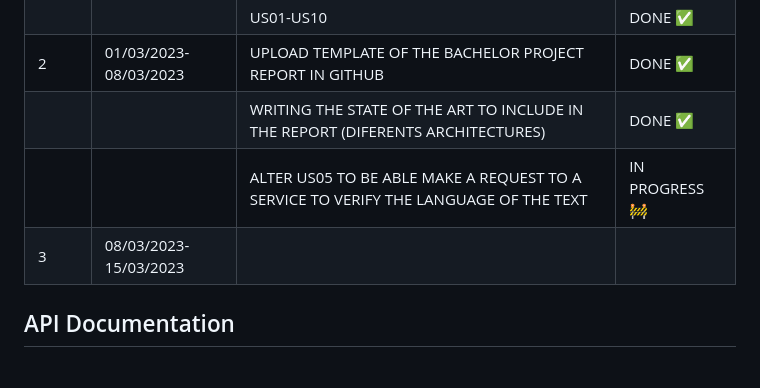
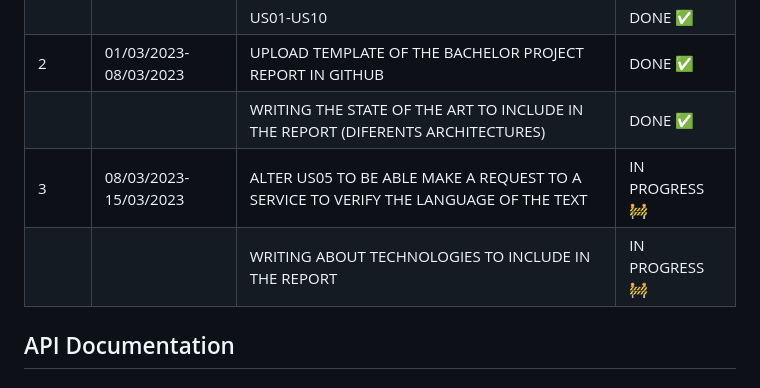
Before and after one commit to TiagoNora/ballerina-project, a Markdown page: README.md, the part around the change. Drawn GitHub-style.

```diff
--- a/README.md
+++ b/README.md
@@ -74,8 +74,8 @@ You should change the spaces that contains the keyword **secret** with your cred
 |   |                       | US01-US10             |  DONE :white_check_mark:    |
 | 2 | 01/03/2023-08/03/2023 | UPLOAD TEMPLATE OF THE BACHELOR PROJECT REPORT IN GITHUB|  DONE :white_check_mark:  |
 |   |                       | WRITING THE STATE OF THE ART TO INCLUDE IN THE REPORT (DIFERENTS ARCHITECTURES)| DONE :white_check_mark:   |
-|   |                       | ALTER US05 TO BE ABLE MAKE A REQUEST TO A SERVICE TO VERIFY THE LANGUAGE OF THE TEXT|  IN PROGRESS :construction: |
-| 3 | 08/03/2023-15/03/2023 | | |
+| 3 | 08/03/2023-15/03/2023 | ALTER US05 TO BE ABLE MAKE A REQUEST TO A SERVICE TO VERIFY THE LANGUAGE OF THE TEXT|  IN PROGRESS :construction: |
+|   |                       | WRITING ABOUT TECHNOLOGIES TO INCLUDE IN THE REPORT |  IN PROGRESS :construction: |
 
 
 ## API Documentation
```
